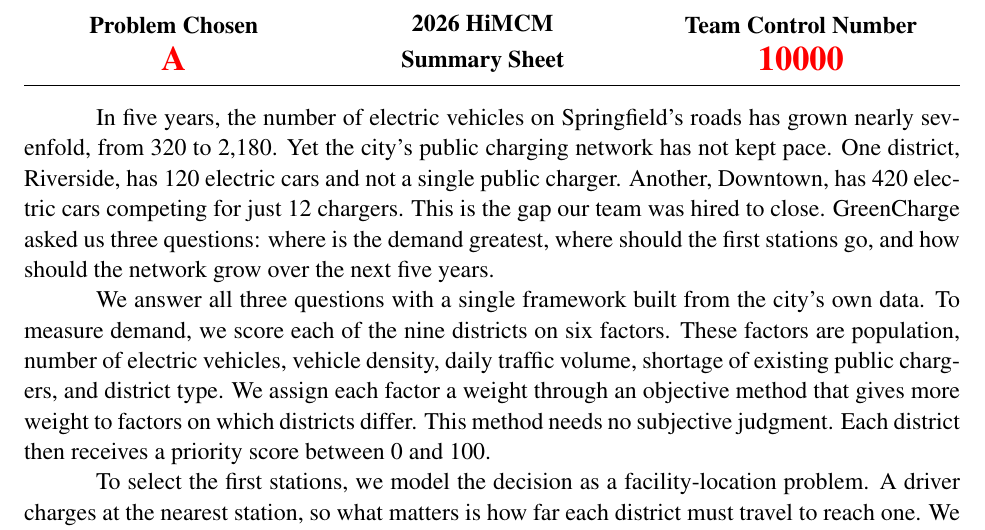
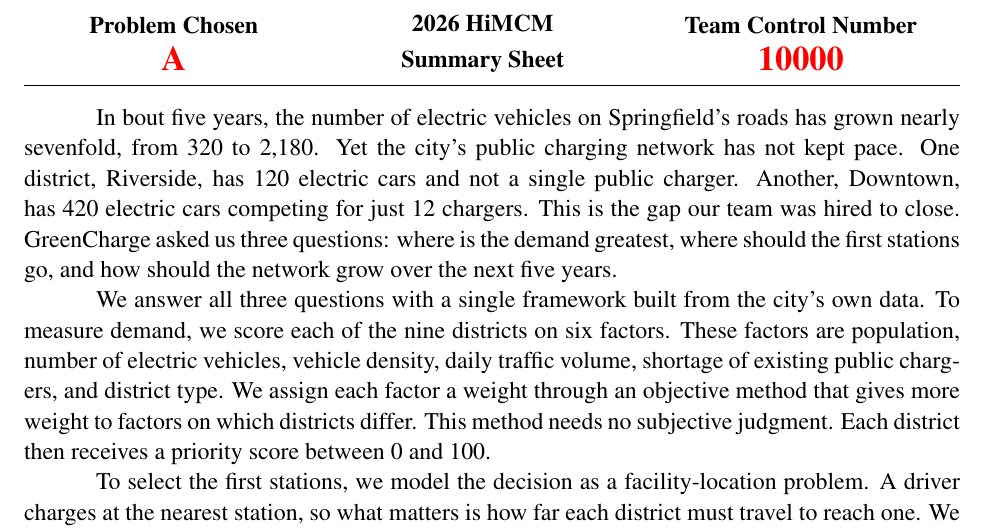
Before and after one commit to YeeJiangBIGZ/8.28-HiMCM-Mock, a LaTeX document (main.tex): part of page 1 of 30, cut so that both start at the same text. Compiled offline with pdfLaTeX.

Commit message:
Adjust opening sentence in summary sheet

```diff
--- a/main.tex
+++ b/main.tex
@@ -70,7 +70,7 @@
 \hrule
 \vspace{12pt}
 
-In five years, the number of electric vehicles on Springfield's roads has grown nearly
+In bout five years, the number of electric vehicles on Springfield's roads has grown nearly
 sevenfold, from 320 to 2,180. Yet the city's public charging network has not kept pace.
 One district, Riverside, has 120 electric cars and not a single public charger. Another,
 Downtown, has 420 electric cars competing for just 12 chargers. This is the gap our team
```
